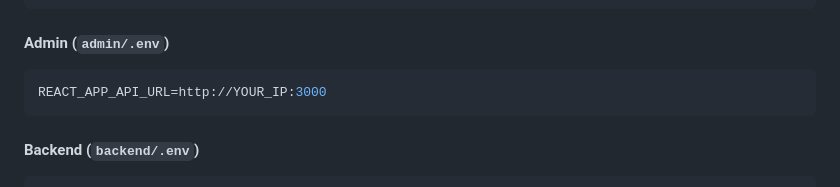
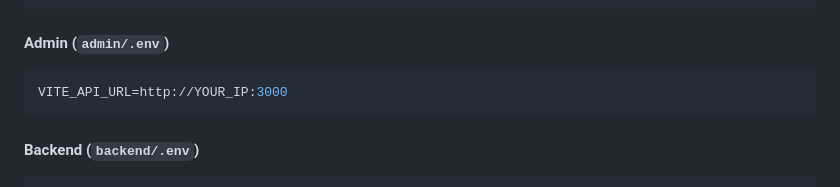
Before and after one commit to Shahiduddin1710/UNIFIX-MAIN, a Markdown page: README.md, the part around the change. GitHub-like rendering.

````diff
--- a/README.md
+++ b/README.md
@@ -131,7 +131,7 @@ EXPO_PUBLIC_BASE_URL=http://YOUR_IP:3000
 #### Admin (`admin/.env`)
 
 ```env
-REACT_APP_API_URL=http://YOUR_IP:3000
+VITE_API_URL=http://YOUR_IP:3000
 ```
 
 #### Backend (`backend/.env`)
````
